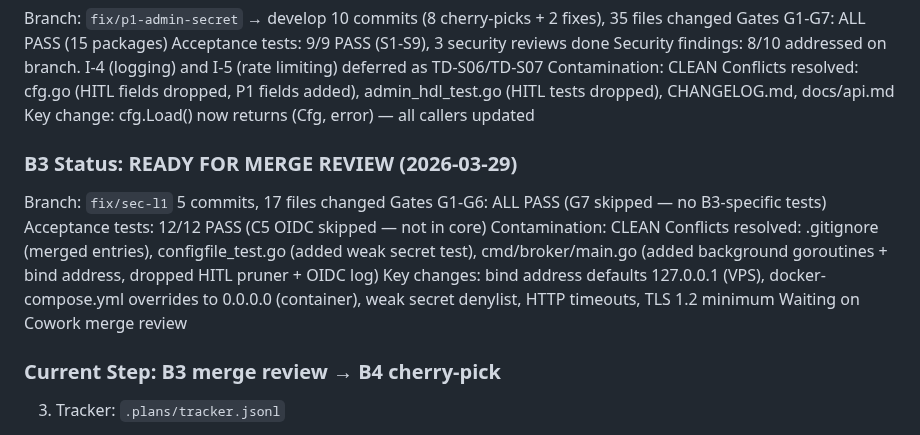
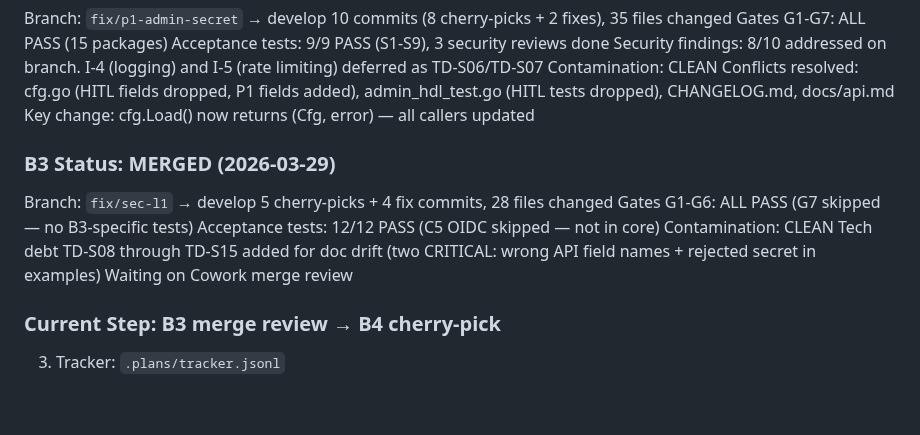
Before and after one commit to devonartis/agentwrit, a Markdown page: FLOW.md, the part around the change. Rendered like a GitHub page; blank space fills up the shorter version.

Commit message:
docs: B3 MERGED to develop — update FLOW.md status
B3 (SEC-L1) merged: bind address, TLS, timeouts, weak secret denylist.
Gates G1-G6 PASS, 12/12 acceptance tests PASS.
Tech debt TD-S08-S15 tracked for doc drift.
Next: B4 (SEC-L2a — token hardening, 8 commits, no acceptance tests yet).

```diff
--- a/FLOW.md
+++ b/FLOW.md
@@ -101,15 +101,14 @@ Contamination: CLEAN
 Conflicts resolved: cfg.go (HITL fields dropped, P1 fields added), admin_hdl_test.go (HITL tests dropped), CHANGELOG.md, docs/api.md
 Key change: cfg.Load() now returns (Cfg, error) — all callers updated
 
-### B3 Status: READY FOR MERGE REVIEW (2026-03-29)
+### B3 Status: MERGED (2026-03-29)
 
-Branch: `fix/sec-l1`
-5 commits, 17 files changed
+Branch: `fix/sec-l1` → develop
+5 cherry-picks + 4 fix commits, 28 files changed
 Gates G1-G6: ALL PASS (G7 skipped — no B3-specific tests)
 Acceptance tests: 12/12 PASS (C5 OIDC skipped — not in core)
 Contamination: CLEAN
-Conflicts resolved: .gitignore (merged entries), configfile_test.go (added weak secret test), cmd/broker/main.go (added background goroutines + bind address, dropped HITL pruner + OIDC log)
-Key changes: bind address defaults 127.0.0.1 (VPS), docker-compose.yml overrides to 0.0.0.0 (container), weak secret denylist, HTTP timeouts, TLS 1.2 minimum
+Tech debt TD-S08 through TD-S15 added for doc drift (two CRITICAL: wrong API field names + rejected secret in examples)
 Waiting on Cowork merge review
 
 ### Current Step: B3 merge review → B4 cherry-pick
```
